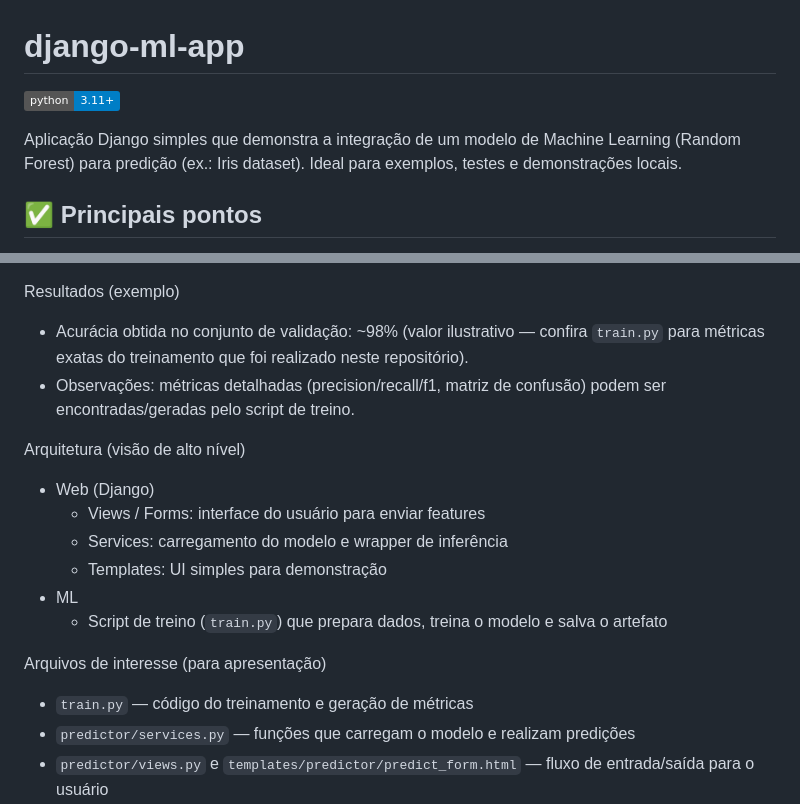
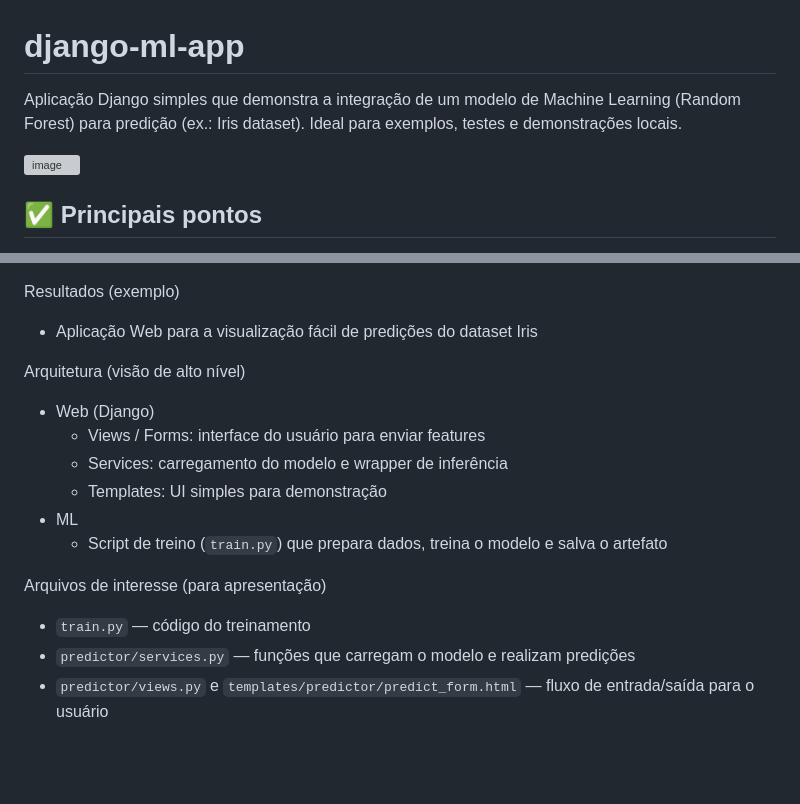
Before and after one commit to leonardossaid/Predi-o-do-Dataset-Iris-com-Django, a Markdown page: README.md, 2 parts joined by grey strips. GitHub-like rendering; badges without logos; blank space fills up the shorter version; grey boxes are pictures that could not be loaded.

Commit message:
Update README with project details and remove badge
Remove Python badge and update project description.

```diff
--- a/README.md
+++ b/README.md
@@ -1,8 +1,9 @@
 # django-ml-app
 
-[![Python](https://img.shields.io/badge/python-3.11%2B-blue)](https://www.python.org/)
+Aplicação Django simples que demonstra a integração de um modelo de Machine Learning (Random Forest) para predição (ex.: Iris dataset). Ideal para exemplos, testes e demonstrações locais.
 
-Aplicação Django simples que demonstra a integração de um modelo de Machine Learning (Random Forest) para predição (ex.: Iris dataset). Ideal para exemplos, testes e demonstrações locais.
+<img width="633" height="451" alt="image" src="https://github.com/user-attachments/assets/5574c2bf-3c60-481a-b6dc-05709c83794b" />
+
 
 ## ✅ Principais pontos
 
@@ -82,8 +83,7 @@ Resumo técnico
 
 Resultados (exemplo)
 
-- Acurácia obtida no conjunto de validação: ~98% (valor ilustrativo — confira `train.py` para métricas exatas do treinamento que foi realizado neste repositório).
-- Observações: métricas detalhadas (precision/recall/f1, matriz de confusão) podem ser encontradas/geradas pelo script de treino.
+- Aplicação Web para a visualização fácil de predições do dataset Iris
 
 Arquitetura (visão de alto nível)
 
@@ -96,7 +96,7 @@ Arquitetura (visão de alto nível)
 
 Arquivos de interesse (para apresentação)
 
-- `train.py` — código do treinamento e geração de métricas
+- `train.py` — código do treinamento
 - `predictor/services.py` — funções que carregam o modelo e realizam predições
 - `predictor/views.py` e `templates/predictor/predict_form.html` — fluxo de entrada/saída para o usuário
 - `predictor/model/iris_rf.joblib` — exemplo do modelo salvo
```
